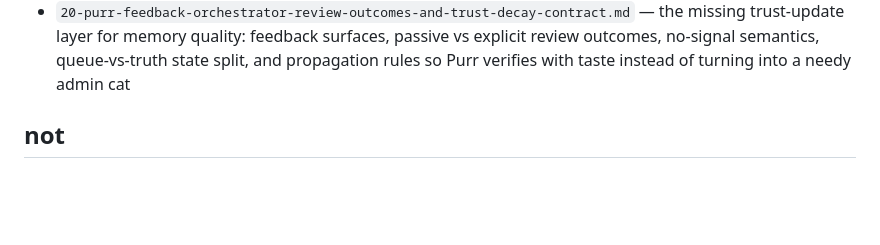
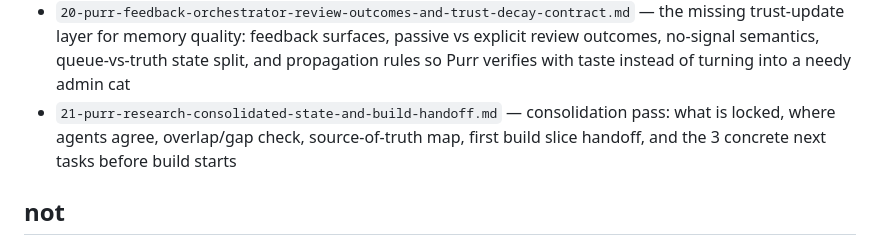
Before and after one commit to thatgooner/goon, a Markdown page: ily/README.md, the part around the change. Rendered like a GitHub page; blank space fills up the shorter version.

Commit message:
notes: consolidation pass — research state, sync check, build handoff
Made-with: Cursor

```diff
--- a/ily/README.md
+++ b/ily/README.md
@@ -25,6 +25,7 @@ chatten tek tek sormadan bak diye acildi.
 - `18-purr-hidden-cognition-runtime-and-background-job-graph.md` — runtime map for invisible Purr cognition: turn-critical ops, salvage/handoff boundaries, deferred maintenance, proactive heartbeat jobs, and the hard rule that this all stays backend-only instead of turning into tool theater
 - `19-purr-pattern-rollups-proactive-preflight-and-cost-tier-contract.md` — the missing bridge from raw prediction memory to texting-first behavior: derived pattern/timing/posture artifacts, the private `should_text_first?` gate, tiny `proactive_pack` slots, conservative budgets/cooldowns, and cost-tier rules so proactive stays sharp without spam or prompt bloat
 - `20-purr-feedback-orchestrator-review-outcomes-and-trust-decay-contract.md` — the missing trust-update layer for memory quality: feedback surfaces, passive vs explicit review outcomes, no-signal semantics, queue-vs-truth state split, and propagation rules so Purr verifies with taste instead of turning into a needy admin cat
+- `21-purr-research-consolidated-state-and-build-handoff.md` — consolidation pass: what is locked, where agents agree, overlap/gap check, source-of-truth map, first build slice handoff, and the 3 concrete next tasks before build starts
 
 ## not
 aktif build lane arastirma-first modda.
```
Also changed, not shown: ily/21-purr-research-consolidated-state-and-build-handoff.md (added, +346 -0 lines), logs/code-worker/2026-03-15-20.md (added, +39 -0 lines).
